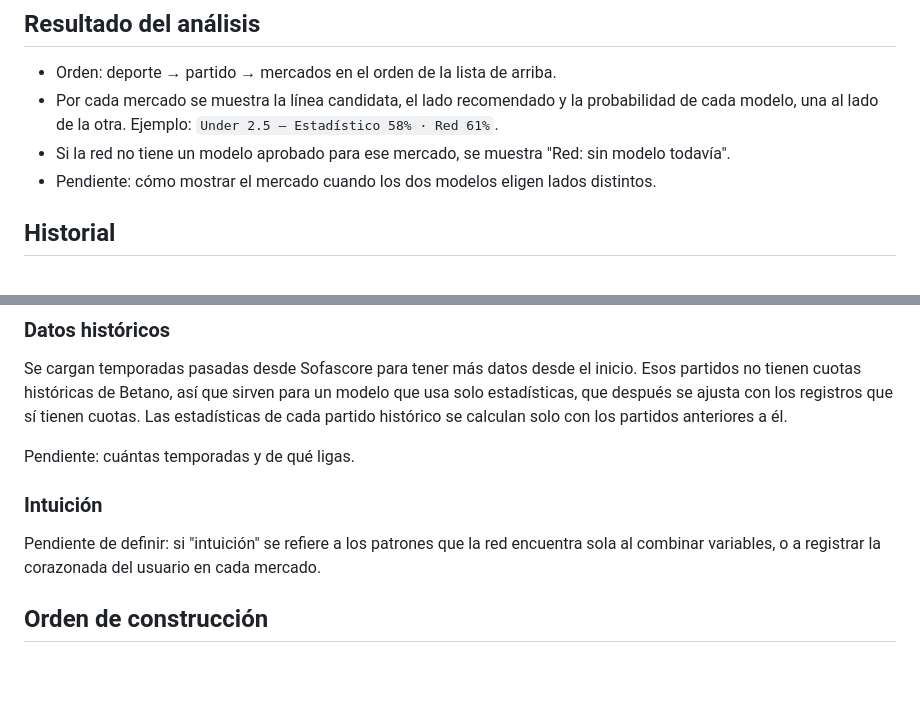
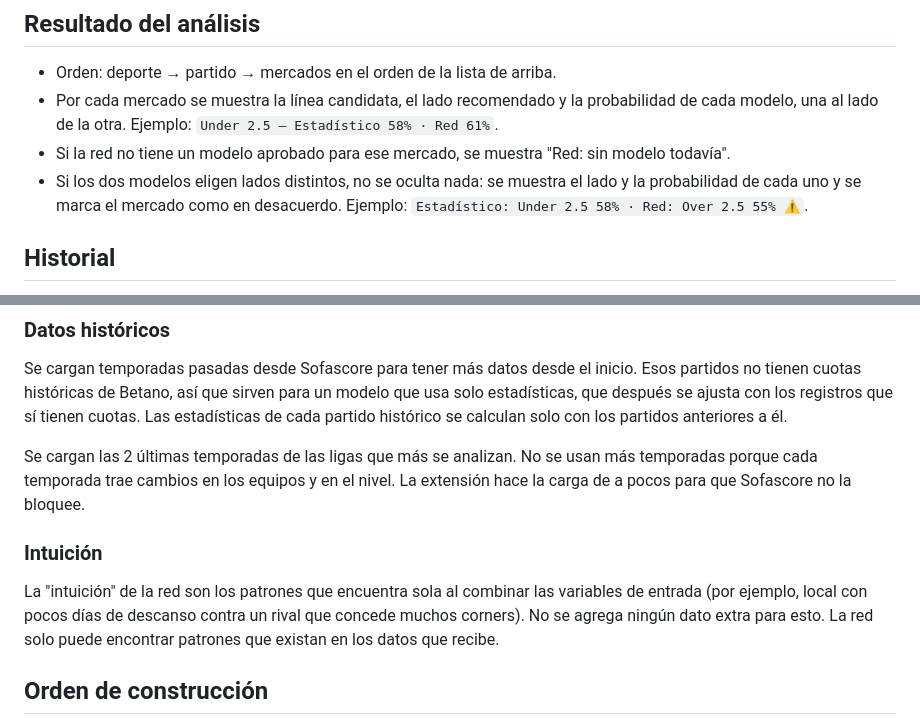
Before and after one commit to LuisP11127/Analisis-BDP-GPT, a Markdown page: docs/ESPECIFICACION.md, 2 parts joined by grey strips. GitHub-like rendering; blank space fills up the shorter version.

Commit message:
Cerrar pendientes de la red neuronal en la especificación
Co-Authored-By: Claude Opus 5.5 <noreply@anthropic.com>
Claude-Session: https://claude.ai/code/session_015yUs99GgxSLGnzFt4MteR3

```diff
--- a/docs/ESPECIFICACION.md
+++ b/docs/ESPECIFICACION.md
@@ -115,7 +115,7 @@ Esta sección describe el análisis estadístico. La red neuronal es un modelo a
 - Orden: deporte → partido → mercados en el orden de la lista de arriba.
 - Por cada mercado se muestra la línea candidata, el lado recomendado y la probabilidad de cada modelo, una al lado de la otra. Ejemplo: `Under 2.5 — Estadístico 58% · Red 61%`.
 - Si la red no tiene un modelo aprobado para ese mercado, se muestra "Red: sin modelo todavía".
-- Pendiente: cómo mostrar el mercado cuando los dos modelos eligen lados distintos.
+- Si los dos modelos eligen lados distintos, no se oculta nada: se muestra el lado y la probabilidad de cada uno y se marca el mercado como en desacuerdo. Ejemplo: `Estadístico: Under 2.5 58% · Red: Over 2.5 55% ⚠️`.
 
 ## Historial
 
@@ -183,10 +183,10 @@ El entrenamiento guarda los pesos del modelo en un archivo del repositorio, con
 ### Datos históricos
 Se cargan temporadas pasadas desde Sofascore para tener más datos desde el inicio. Esos partidos no tienen cuotas históricas de Betano, así que sirven para un modelo que usa solo estadísticas, que después se ajusta con los registros que sí tienen cuotas. Las estadísticas de cada partido histórico se calculan solo con los partidos anteriores a él.
 
-Pendiente: cuántas temporadas y de qué ligas.
+Se cargan las 2 últimas temporadas de las ligas que más se analizan. No se usan más temporadas porque cada temporada trae cambios en los equipos y en el nivel. La extensión hace la carga de a pocos para que Sofascore no la bloquee.
 
 ### Intuición
-Pendiente de definir: si "intuición" se refiere a los patrones que la red encuentra sola al combinar variables, o a registrar la corazonada del usuario en cada mercado.
+La "intuición" de la red son los patrones que encuentra sola al combinar las variables de entrada (por ejemplo, local con pocos días de descanso contra un rival que concede muchos corners). No se agrega ningún dato extra para esto. La red solo puede encontrar patrones que existan en los datos que recibe.
 
 ## Orden de construcción
 
```
